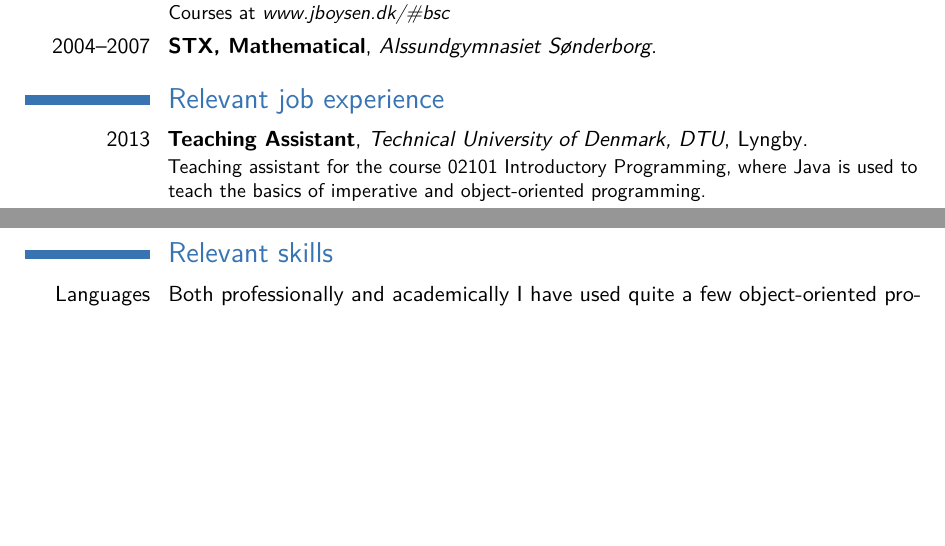
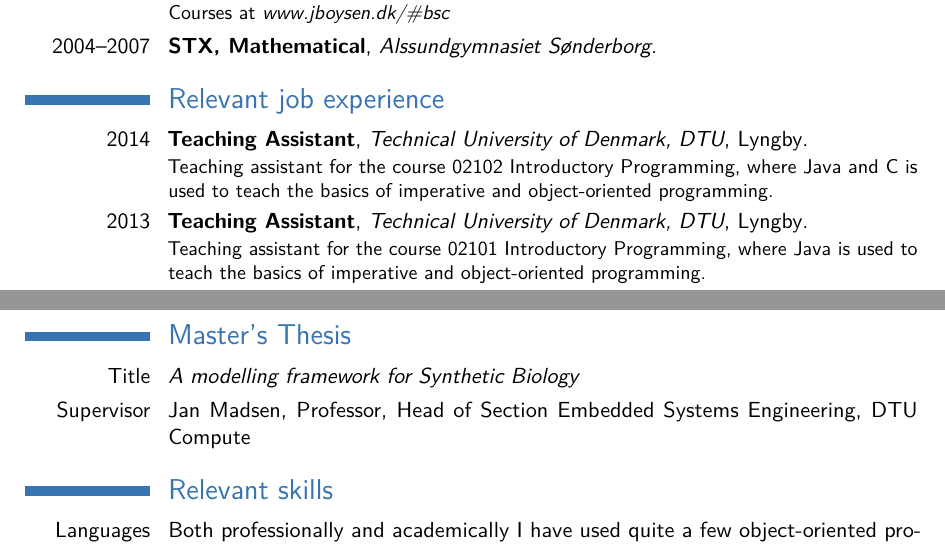
Before and after one commit to jboysen/cv, a LaTeX CV (cv.tex): two parts of pages 1 and 2 of 2, joined at a grey line, cut so that both start at the same text, the shorter picture padded with empty space. Compiled offline with pdfLaTeX.

Commit message:
updated thesis, work

```diff
--- a/cv.tex
+++ b/cv.tex
@@ -58,6 +58,7 @@
 \cventry{2004--2007}{STX, Mathematical}{Alssundgymnasiet Sønderborg}{}{}{}
 
 \section{Relevant job experience}
+\cventry{2014}{Teaching Assistant}{Technical University of Denmark, DTU}{Lyngby}{}{Teaching assistant for the course 02102 Introductory Programming, where Java and C is used to teach the basics of imperative and object-oriented programming.}
 \cventry{2013}{Teaching Assistant}{Technical University of Denmark, DTU}{Lyngby}{}{Teaching assistant for the course 02101 Introductory Programming, where Java is used to teach the basics of imperative and object-oriented programming.}
 \cventry{2013}{Software Development Consultant}{Juncle}{Copenhagen}{}{Software (and system) architect and developer on a Dropbox-like system with special requirements to sharing of and permissions to certain files and folders. Built a complete system with back-end (database, server setup, etc.) and a simple, yet useful, front-end to interact with the files and folders.}
 \cventry{2013}{App developer}{Roskilde Festival}{Copenhagen}{}{Developed a streaming app for Roskilde Festivalradio. For Android and iOS.}
@@ -66,9 +67,9 @@
 \cventry{2009--2011}{E-banking supporter}{Danske Bank}{Aarhus}{}{}
 \cventry{2006--2007}{Tutor in Mathematics A}{Alssundgymnasiet}{Sønderborg}{}{}
 
-%\section{Master Thesis}
-%\cvitem{title}{\emph{Sentiment Analysis}}
-%\cvitem{supervisors}{Supervisors}
+\section{Master's Thesis}
+\cvitem{Title}{\emph{A modelling framework for Synthetic Biology}}
+\cvitem{Supervisor}{Jan Madsen, Professor, Head of Section Embedded Systems Engineering, DTU Compute}
 %\cvitem{description}{Short thesis abstract}
 
 \section{Relevant skills}
```
Also changed, not shown: cv.pdf.
